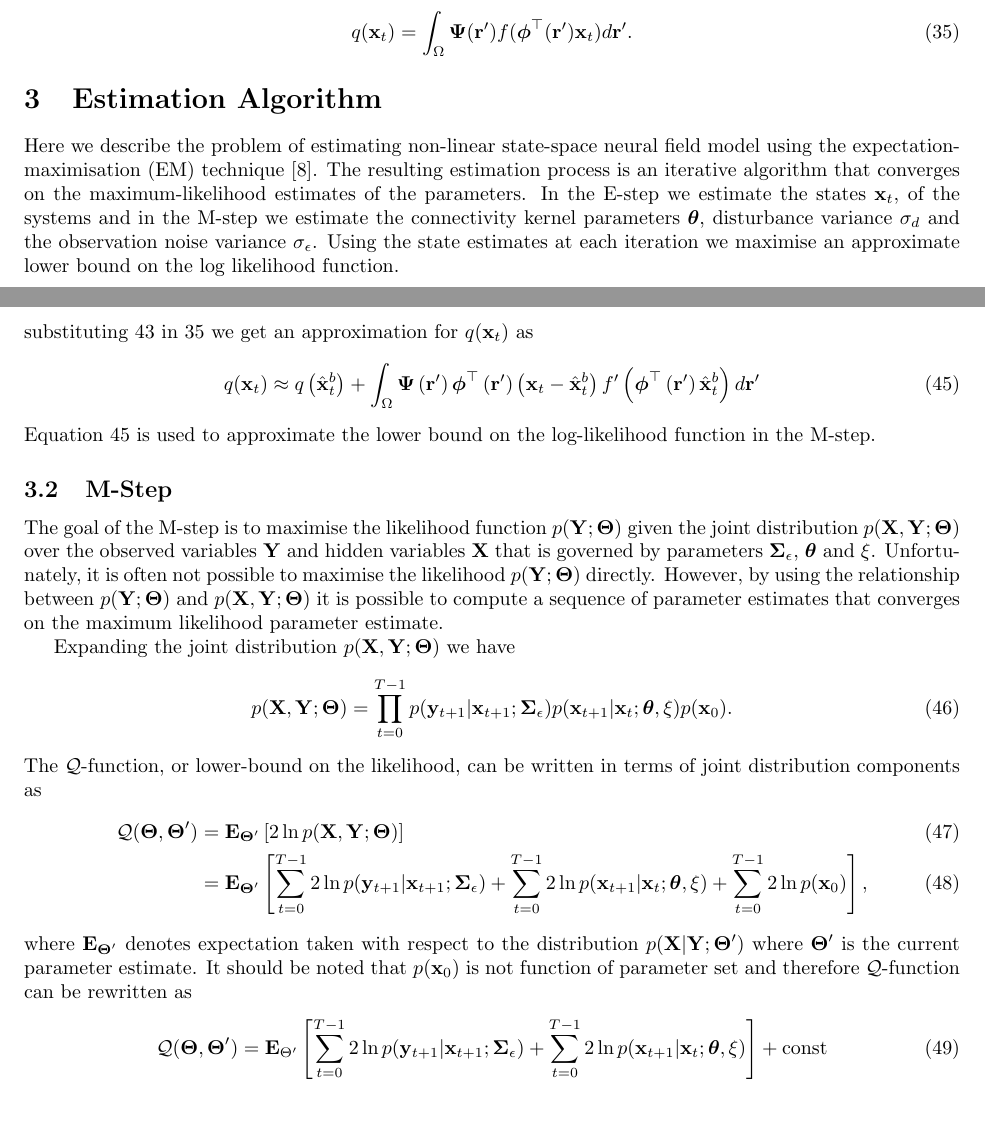
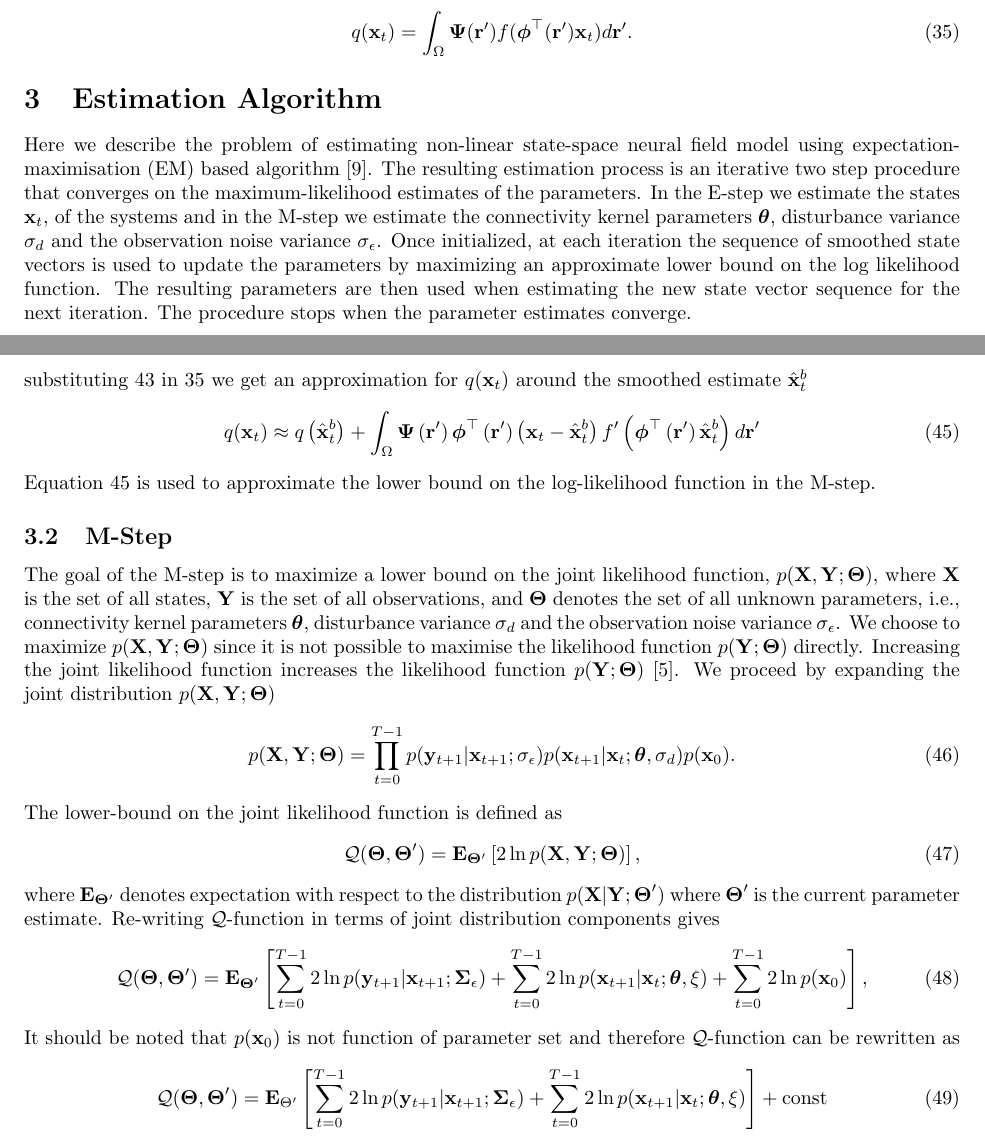
Before and after one commit to mikedewar/BrainIDE, a LaTeX paper (ltx/data_paper/DataPaper.tex): two parts of pages 6 and 8 of 15, joined at a grey line, cut so that both start at the same text, the shorter picture padded with empty space. Compiled offline with pdfLaTeX.

Commit message:
edits to M step

```diff
--- a/ltx/data_paper/DataPaper.tex
+++ b/ltx/data_paper/DataPaper.tex
@@ -307,7 +307,8 @@ where the nonlinear function, $q(\cdot)$, is defined as
 	q(\mathbf{x}_t) = \int_\Omega \boldsymbol{\Psi}(\mathbf{r}') f(\boldsymbol{\phi}^{\top}(\mathbf{r}')\mathbf{x}_t) d\mathbf{r}'.
 \end{equation}
 \section{Estimation Algorithm}
-Here we describe the problem of estimating non-linear state-space neural field model using the expectation-maximisation (EM) technique \cite{Shumway2000}. The resulting estimation process is an iterative algorithm that converges on the maximum-likelihood estimates of the parameters. In the E-step we estimate the states $\mathbf x_t$, of the systems and in the M-step we estimate the connectivity kernel parameters $\boldsymbol \theta$, disturbance variance $\sigma_d$ and the observation noise variance $\sigma_{\epsilon}$. Using the state estimates at each iteration we maximise an approximate lower bound on the log likelihood function.
+Here we describe the problem of estimating non-linear state-space neural field model using expectation-maximisation (EM) based algorithm \cite{Shumway2000}. The resulting estimation process is an iterative two step procedure that converges on the maximum-likelihood estimates of the parameters. In the E-step we estimate the states $\mathbf x_t$, of the systems and in the M-step we estimate the connectivity kernel parameters $\boldsymbol \theta$, disturbance variance $\sigma_d$ and the observation noise variance $\sigma_{\epsilon}$. Once initialized, at each iteration the sequence of smoothed state vectors is used to update the parameters by maximizing an approximate lower bound on the log likelihood function. The resulting parameters are then used when estimating the new
+state vector sequence for the next iteration. The procedure stops when the parameter estimates converge.
 \subsection{E-Step}
 In the E-step the additive form of the unscented Rauch-Tung-Striebel smoother (URTSS)~\cite{Sarkka2010} was used for the state estimation. The URTSS incorporates an unscented Kalman filter (UKF) \cite{Julier1997, Merwe2003} in a forward step to estimate posterior states, $\hat{\mathbf x}_t^{f}$, followed by a backward step to compute the smoothed state estimates, $\hat{\mathbf x}_t^{b}$. The first and second order moments of the predicted state are captured by propagating the so-called sigma points through the state equation. The sigma points, $\mathcal X_i$, are calculated using the unscented transform as follows:
 \begin{align}\label{eq:sigmapoints1}
@@ -338,25 +339,26 @@ where
 \begin{equation}\label{eq:SigmoidDerivative}
  f'\left(\boldsymbol \phi^\top\left(\mathbf r'\right)\hat{\mathbf x}_t^{b}\right)=\varsigma f\left(\boldsymbol \phi^\top\left(\mathbf r'\right)\hat{\mathbf x}_t^{b}\right)\left( 1-f\left( \boldsymbol \phi^\top\left(\mathbf r'\right)\hat{\mathbf x}_t^{b}\right)\right)
 \end{equation}
-substituting \ref{eq:SigmoidTaylor} in \ref{eq:QmatrixForSigmapoints}  we get an approximation for $q(\mathbf x_t)$ as
+substituting \ref{eq:SigmoidTaylor} in \ref{eq:QmatrixForSigmapoints}  we get an approximation for $q(\mathbf x_t)$ around the smoothed estimate $\hat{\mathbf{x}}_t^b$
 \begin{equation}\label{eq:qTaylor}
  q(\mathbf x_t) \approx q\left(\hat{\mathbf x}_t^{b}\right)+\int_\Omega \boldsymbol{\Psi}\left(\mathbf{r}'\right)\boldsymbol \phi^\top\left(\mathbf r'\right) \left(\mathbf x_t -\hat{\mathbf x}_t^{b}\right)f'\left(\boldsymbol \phi^\top\left(\mathbf r'\right)\hat{\mathbf x}_t^{b}\right) d\mathbf{r}'
 \end{equation}
 Equation \ref{eq:qTaylor} is used to approximate the lower bound on the log-likelihood function in the M-step.
 
 \subsection{M-Step}
-The goal of the M-step is to maximise the likelihood function $p(\mathbf Y;\boldsymbol \Theta)$ given the joint distribution $p(\mathbf X,\mathbf Y;\boldsymbol \Theta)$ over the observed variables $\mathbf Y$ and hidden variables $\mathbf X$ that is governed by parameters $\boldsymbol\Sigma_{\epsilon}$, $\boldsymbol \theta$ and $\xi$. Unfortunately, it is often not possible to maximise the likelihood $p(\mathbf Y;\boldsymbol\Theta)$ directly. However, by using the relationship between $p(\mathbf Y;\boldsymbol \Theta)$ and $p(\mathbf X,\mathbf Y;\boldsymbol \Theta)$ it is possible to compute a sequence of parameter estimates that converges on the maximum likelihood parameter estimate.
-
-Expanding the joint distribution $p(\mathbf X,\mathbf Y;\boldsymbol \Theta)$ we have
+The goal of the M-step is to maximize a lower bound on the joint likelihood function, $p(\mathbf X,\mathbf Y;\boldsymbol \Theta)$, where $\mathbf X$ is the set of all states, $\mathbf Y$ is the set of all observations, and $\boldsymbol \Theta$ denotes the set of all unknown parameters, i.e., connectivity kernel parameters $\boldsymbol\theta$, disturbance variance $\sigma_d$ and the observation noise variance $\sigma_{\epsilon}$. We choose to maximize  $p(\mathbf X,\mathbf Y;\boldsymbol \Theta)$ since it is not  possible to maximise the likelihood function $p(\mathbf Y;\boldsymbol\Theta)$ directly. Increasing the joint likelihood function increases the likelihood function $p(\mathbf Y;\boldsymbol \Theta)$ \cite{McLachlan1997}. We proceed by expanding the joint distribution $p(\mathbf X,\mathbf Y;\boldsymbol \Theta)$
 \begin{equation}\label{eq:jointdistribution}
- p(\mathbf X,\mathbf Y;\boldsymbol \Theta)=\prod_{t=0}^{T-1} p(\mathbf y_{t+1}|\mathbf x_{t+1};\boldsymbol \Sigma_{\epsilon})p(\mathbf x_{t+1}|\mathbf x_{t};\boldsymbol \theta, \xi)p(\mathbf x_0).
+ p(\mathbf X,\mathbf Y;\boldsymbol \Theta)=\prod_{t=0}^{T-1} p(\mathbf y_{t+1}|\mathbf x_{t+1}; \sigma_{\epsilon})p(\mathbf x_{t+1}|\mathbf x_{t};\boldsymbol \theta, \sigma_d)p(\mathbf x_0).
 \end{equation}
-The $\mathcal Q$-function, or lower-bound on the likelihood, can be written in terms of joint distribution components as
+The  lower-bound on the joint likelihood function is defined as
 \begin{align}
- \mathcal Q(\boldsymbol \Theta,\boldsymbol\Theta')&=\mathbf E_{\boldsymbol \Theta'}\left[2\ln p(\mathbf X,\mathbf Y;\boldsymbol \Theta)\right] \\
-&=\mathbf E_{\boldsymbol\Theta'}\left[\sum_{t=0}^{T-1}2\ln p(\mathbf y_{t+1}|\mathbf x_{t+1};\boldsymbol \Sigma_{\epsilon})+\sum_{t=0}^{T-1}2\ln p(\mathbf x_{t+1}|\mathbf x_{t};\boldsymbol \theta, \xi)+\sum_{t=0}^{T-1}2\ln p(\mathbf x_0)\right],
+ \mathcal Q(\boldsymbol \Theta,\boldsymbol\Theta')&=\mathbf E_{\boldsymbol \Theta'}\left[2\ln p(\mathbf X,\mathbf Y;\boldsymbol \Theta)\right],
 \end{align}
-where $ \mathbf E_{\boldsymbol \Theta'}$ denotes expectation taken with respect to the distribution $p(\mathbf X | \mathbf Y;\boldsymbol \Theta') $ where $\boldsymbol \Theta'$ is the current parameter estimate. It should be noted that
+where $ \mathbf E_{\boldsymbol \Theta'}$ denotes expectation with respect to the distribution $p(\mathbf X | \mathbf Y;\boldsymbol \Theta') $ where $\boldsymbol \Theta'$ is the current parameter estimate. Re-writing $\mathcal Q$-function in terms of joint distribution components gives
+\begin{align}
+ \mathcal Q(\boldsymbol \Theta,\boldsymbol\Theta')&=\mathbf E_{\boldsymbol\Theta'}\left[\sum_{t=0}^{T-1}2\ln p(\mathbf y_{t+1}|\mathbf x_{t+1};\boldsymbol \Sigma_{\epsilon})+\sum_{t=0}^{T-1}2\ln p(\mathbf x_{t+1}|\mathbf x_{t};\boldsymbol \theta, \xi)+\sum_{t=0}^{T-1}2\ln p(\mathbf x_0)\right],
+\end{align}
+ It should be noted that
  $p(\mathbf x_0)$ is not function of parameter set and therefore $\mathcal Q$-function can be rewritten as
 \begin{equation}
 \mathcal Q(\boldsymbol \Theta,\boldsymbol\Theta')=\mathbf E_{\Theta'}\left[\sum_{t=0}^{T-1}2\ln p(\mathbf y_{t+1}|\mathbf x_{t+1};\boldsymbol \Sigma_{\epsilon})+\sum_{t=0}^{T-1}2\ln p(\mathbf x_{t+1}|\mathbf x_{t};\boldsymbol \theta ,\xi)\right]+\mathrm{const}
```
Also changed, not shown: ltx/data_paper/BrainIDE.bib (+24 -0 lines).
